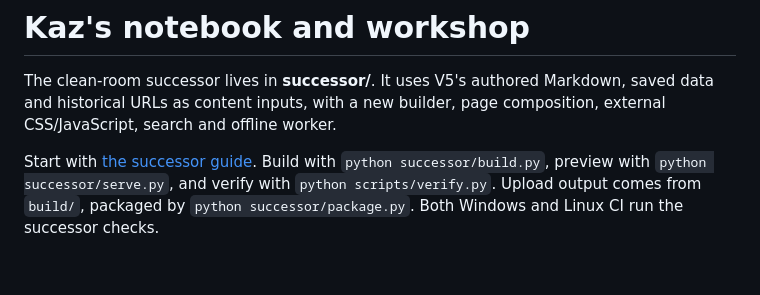
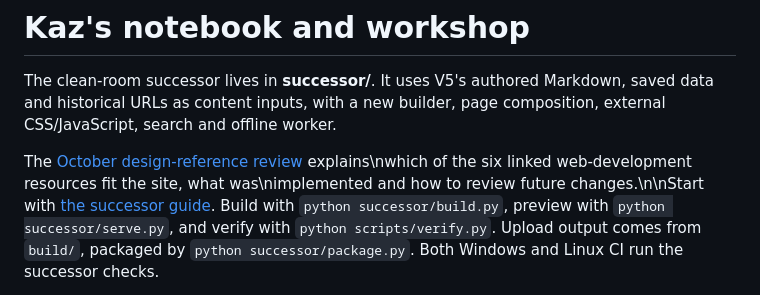
Before and after one commit to Kazumi7884/Professional_website, a Markdown page: README.md, the part around the change. GitHub-like rendering; blank space fills up the shorter version.

Commit message:
Link six-resource design review from website README

```diff
--- a/README.md
+++ b/README.md
@@ -4,7 +4,7 @@ The clean-room successor lives in **successor/**. It uses V5's authored Markdown
 saved data and historical URLs as content inputs, with a new builder, page
 composition, external CSS/JavaScript, search and offline worker.
 
-Start with [the successor guide](successor/README.md). Build with
+The [October design-reference review](docs/DESIGN-REFERENCES-OCT-2026.md) explains\nwhich of the six linked web-development resources fit the site, what was\nimplemented and how to review future changes.\n\nStart with [the successor guide](successor/README.md). Build with
 `python successor/build.py`, preview with `python successor/serve.py`, and verify
 with `python scripts/verify.py`. Upload output comes from `build/`, packaged by
 `python successor/package.py`. Both Windows and Linux CI run the successor checks.
```
